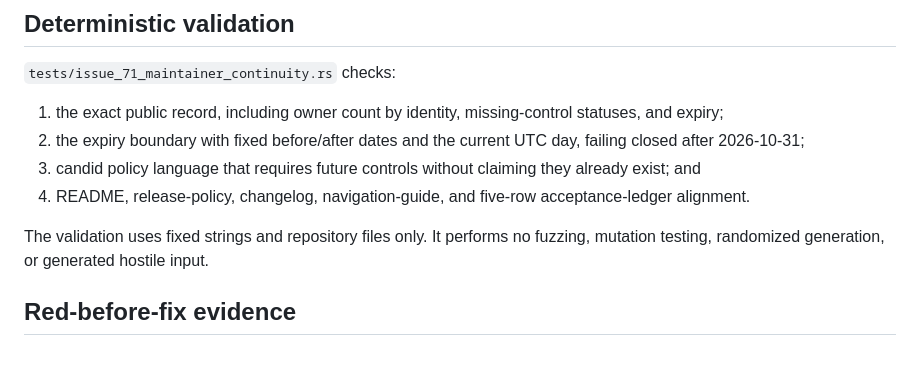
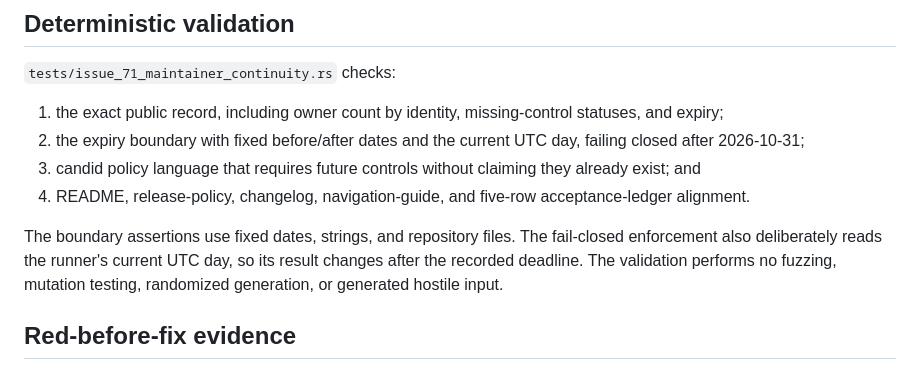
Before and after one commit to plx/agentic-navigation-guide, a Markdown page: audits/2026-07-27-issue-71-maintainer-continuity.md, the part around the change. Drawn GitHub-style.

Commit message:
Clarify the exception clock dependency

```diff
--- a/audits/2026-07-27-issue-71-maintainer-continuity.md
+++ b/audits/2026-07-27-issue-71-maintainer-continuity.md
@@ -77,7 +77,9 @@ No tabletop recovery drill was represented as passing.
 4. README, release-policy, changelog, navigation-guide, and five-row
    acceptance-ledger alignment.
 
-The validation uses fixed strings and repository files only. It performs no
+The boundary assertions use fixed dates, strings, and repository files. The
+fail-closed enforcement also deliberately reads the runner's current UTC day,
+so its result changes after the recorded deadline. The validation performs no
 fuzzing, mutation testing, randomized generation, or generated hostile input.
 
 ## Red-before-fix evidence
```
